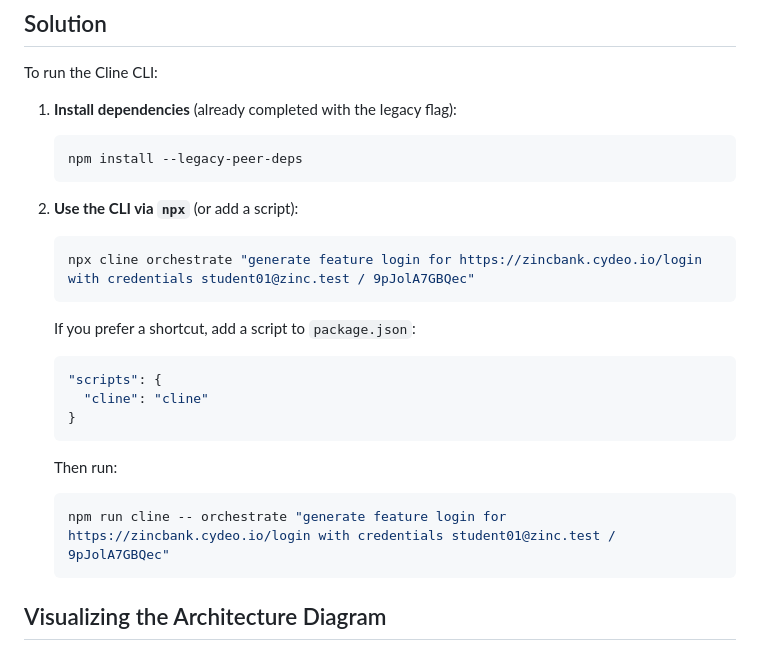
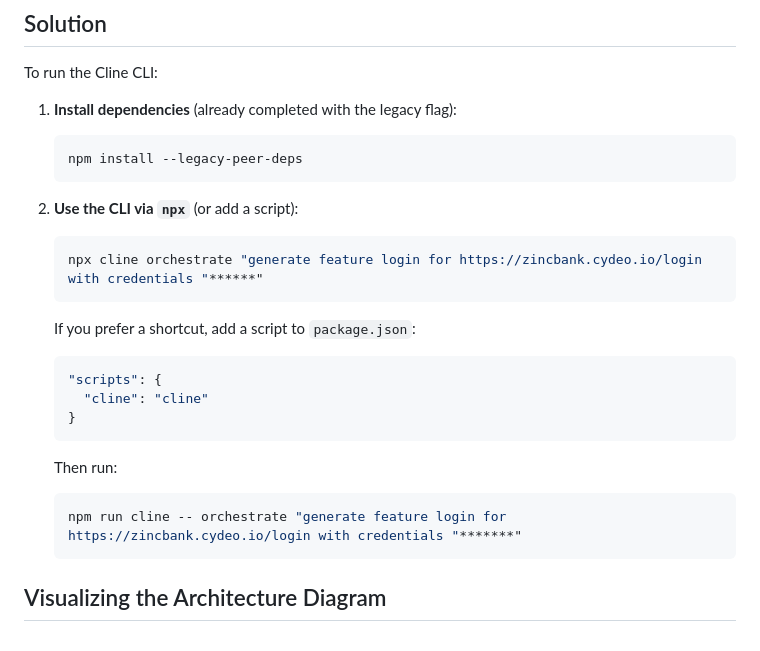
Before and after one commit to Marmychok/agentic-framework-v01, a Markdown page: README.md, the part around one of its changes. Rendered like a GitHub page.

````diff
--- a/README.md
+++ b/README.md
@@ -99,7 +99,7 @@ To run the Cline CLI:
 2. **Use the CLI via `npx`** (or add a script):
 
    ```bash
-   npx cline orchestrate "generate feature login for https://zincbank.cydeo.io/login with credentials student01@zinc.test / 9pJolA7GBQec"
+   npx cline orchestrate "generate feature login for https://zincbank.cydeo.io/login with credentials "******"
    ```
 
    If you prefer a shortcut, add a script to `package.json`:
@@ -113,7 +113,7 @@ To run the Cline CLI:
    Then run:
 
    ```bash
-   npm run cline -- orchestrate "generate feature login for https://zincbank.cydeo.io/login with credentials student01@zinc.test / 9pJolA7GBQec"
+   npm run cline -- orchestrate "generate feature login for https://zincbank.cydeo.io/login with credentials "*******"
    ```
 
 ## Visualizing the Architecture Diagram
````
Also changed, not shown: other parts of README.md (+10 -10 lines).
